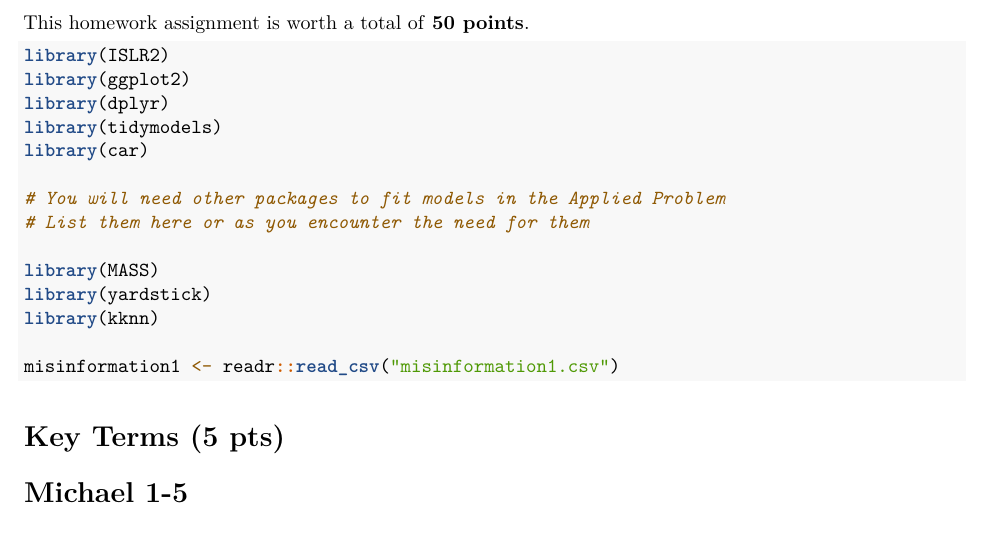
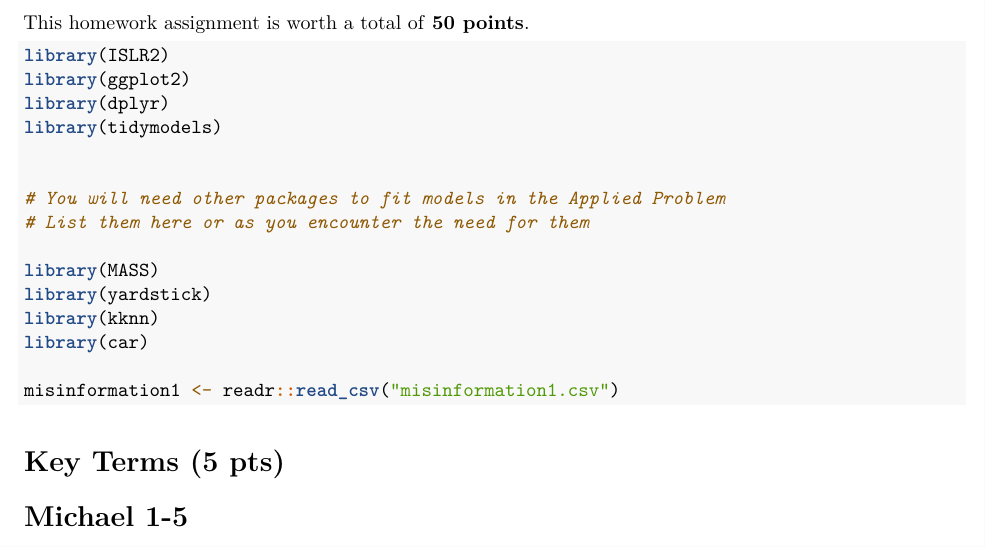
Before and after one commit to v-a-vilez/437-Labs, an R Markdown document (Homework4.Rmd): part of page 1 of 11, cut so that both start at the same text. Rendered offline with R 4.5, knitr and Pandoc, then LaTeX, with nearby package versions; some code elsewhere in the file could not run offline.

Commit message:
library update

````diff
--- a/Homework4.Rmd
+++ b/Homework4.Rmd
@@ -24,7 +24,7 @@ library(ISLR2)
 library(ggplot2)
 library(dplyr)
 library(tidymodels)
-library(car)
+
 
 # You will need other packages to fit models in the Applied Problem
 # List them here or as you encounter the need for them
@@ -32,6 +32,7 @@ library(car)
 library(MASS)
 library(yardstick)
 library(kknn)
+library(car)
 
 misinformation1 <- readr::read_csv("misinformation1.csv")
 ```
````
